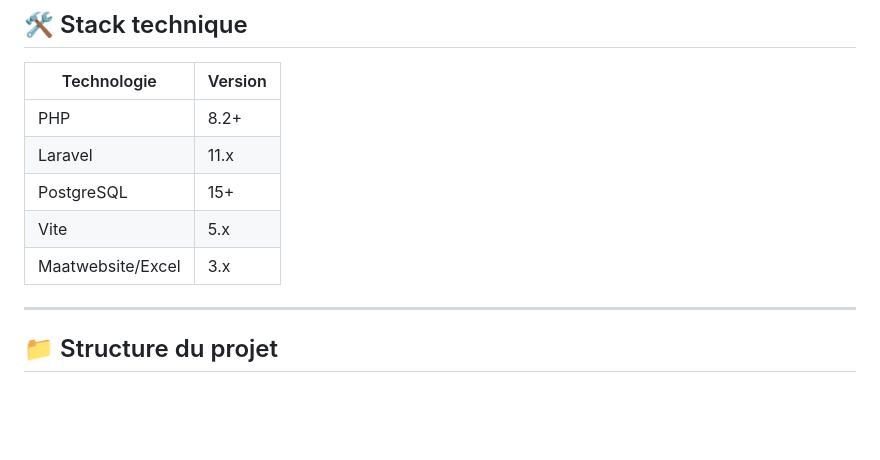
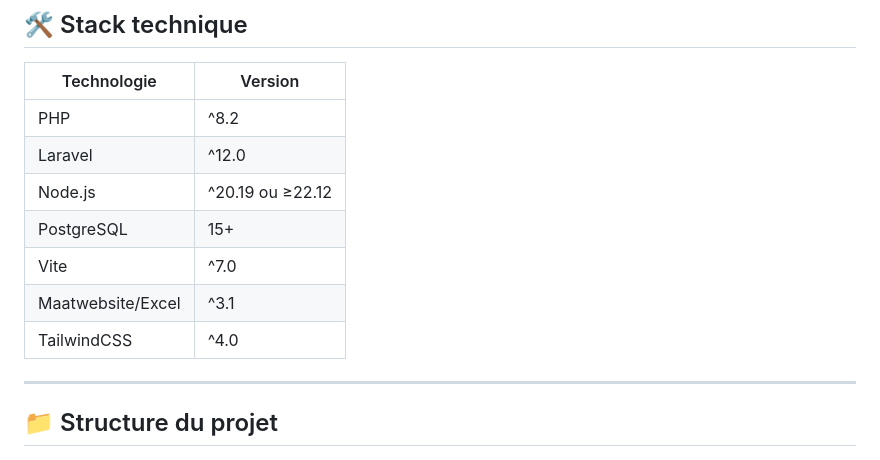
Before and after one commit to nicod1601/Site-Maison_des_Meringues, a Markdown page: README.md, the part around the change. Drawn GitHub-style; blank space fills up the shorter version.

Commit message:
mise à jour readme

```diff
--- a/README.md
+++ b/README.md
@@ -19,11 +19,13 @@ Site web artisanal pour la vente en ligne de meringues — boutique, gestion des
 
 | Technologie | Version |
 |-------------|---------|
-| PHP | 8.2+ |
-| Laravel | 11.x |
+| PHP | ^8.2 |
+| Laravel | ^12.0 |
+| Node.js | ^20.19 ou ≥22.12 |
 | PostgreSQL | 15+ |
-| Vite | 5.x |
-| Maatwebsite/Excel | 3.x |
+| Vite | ^7.0 |
+| Maatwebsite/Excel | ^3.1 |
+| TailwindCSS | ^4.0 |
 
 ---
 
```
